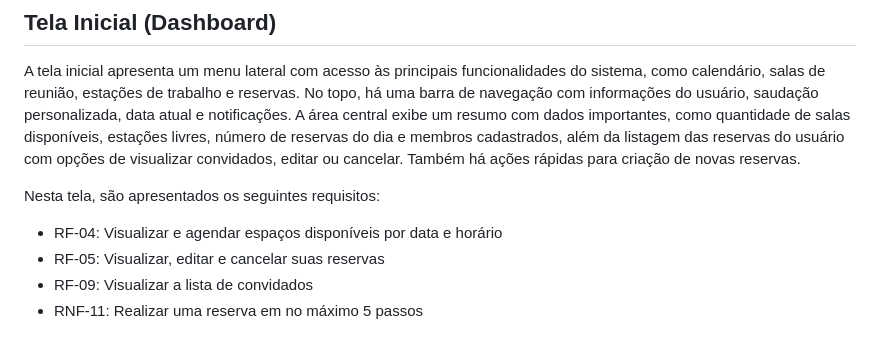
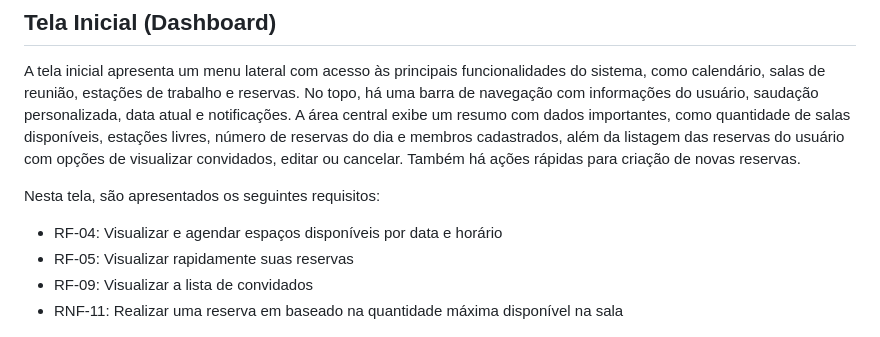
Before and after one commit to ICEI-PUC-Minas-PMV-SI/icei-puc-minas-pmv-si-2026-1-pe1-t4-deskly, a Markdown page: docs/interface.md, the part around the change. Rendered like a GitHub page.

```diff
--- a/docs/interface.md
+++ b/docs/interface.md
@@ -32,9 +32,9 @@ A tela inicial apresenta um menu lateral com acesso às principais funcionalidad
 
 Nesta tela, são apresentados os seguintes requisitos:
 - RF-04: Visualizar e agendar espaços disponíveis por data e horário
-- RF-05: Visualizar, editar e cancelar suas reservas
+- RF-05: Visualizar rapidamente suas reservas
 - RF-09: Visualizar a lista de convidados
-- RNF-11: Realizar uma reserva em no máximo 5 passos
+- RNF-11: Realizar uma reserva em baseado na quantidade máxima disponível na sala
 
 ![Wire Frame Inicial](img/WireFrame-Inicial.png)
 
```
